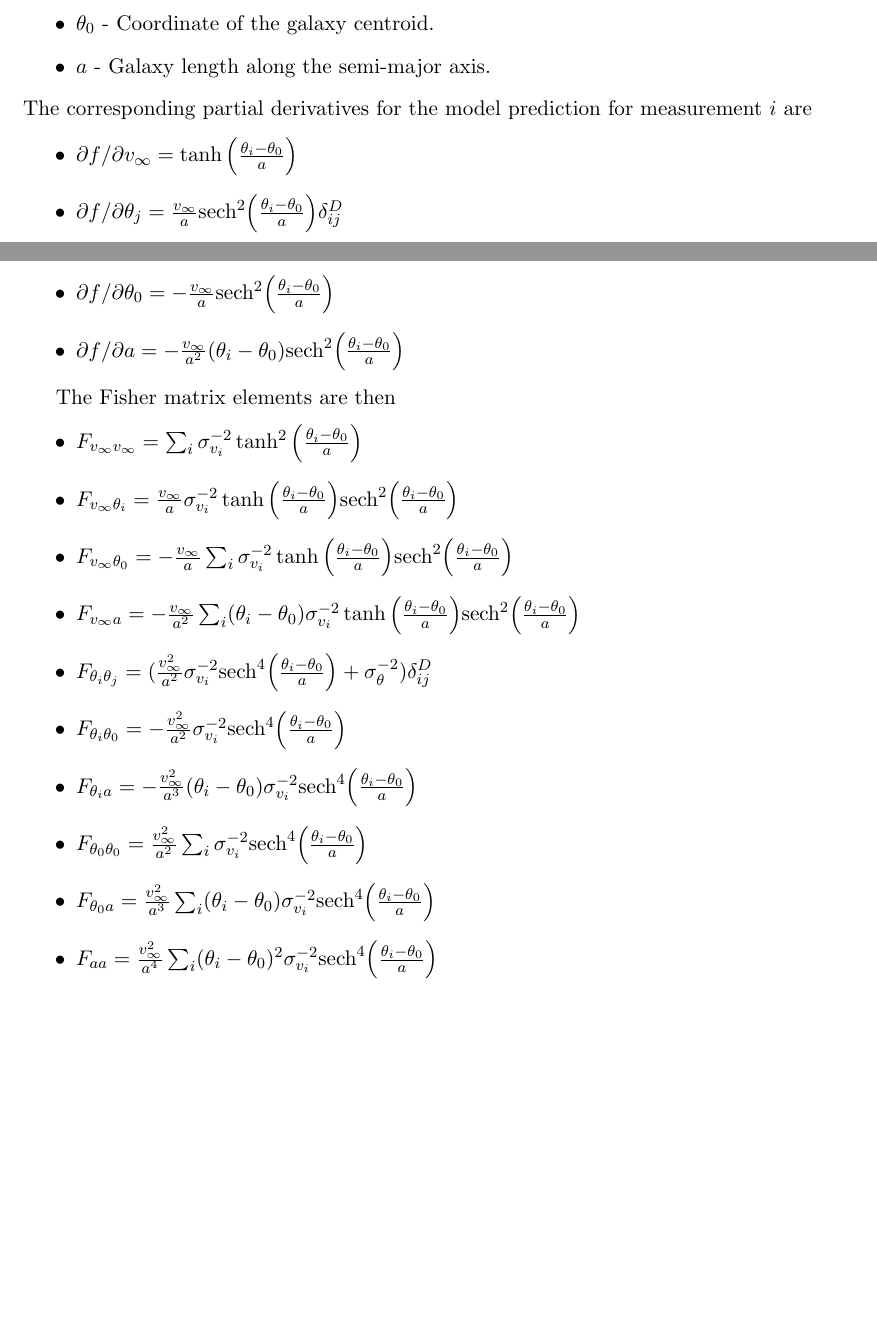
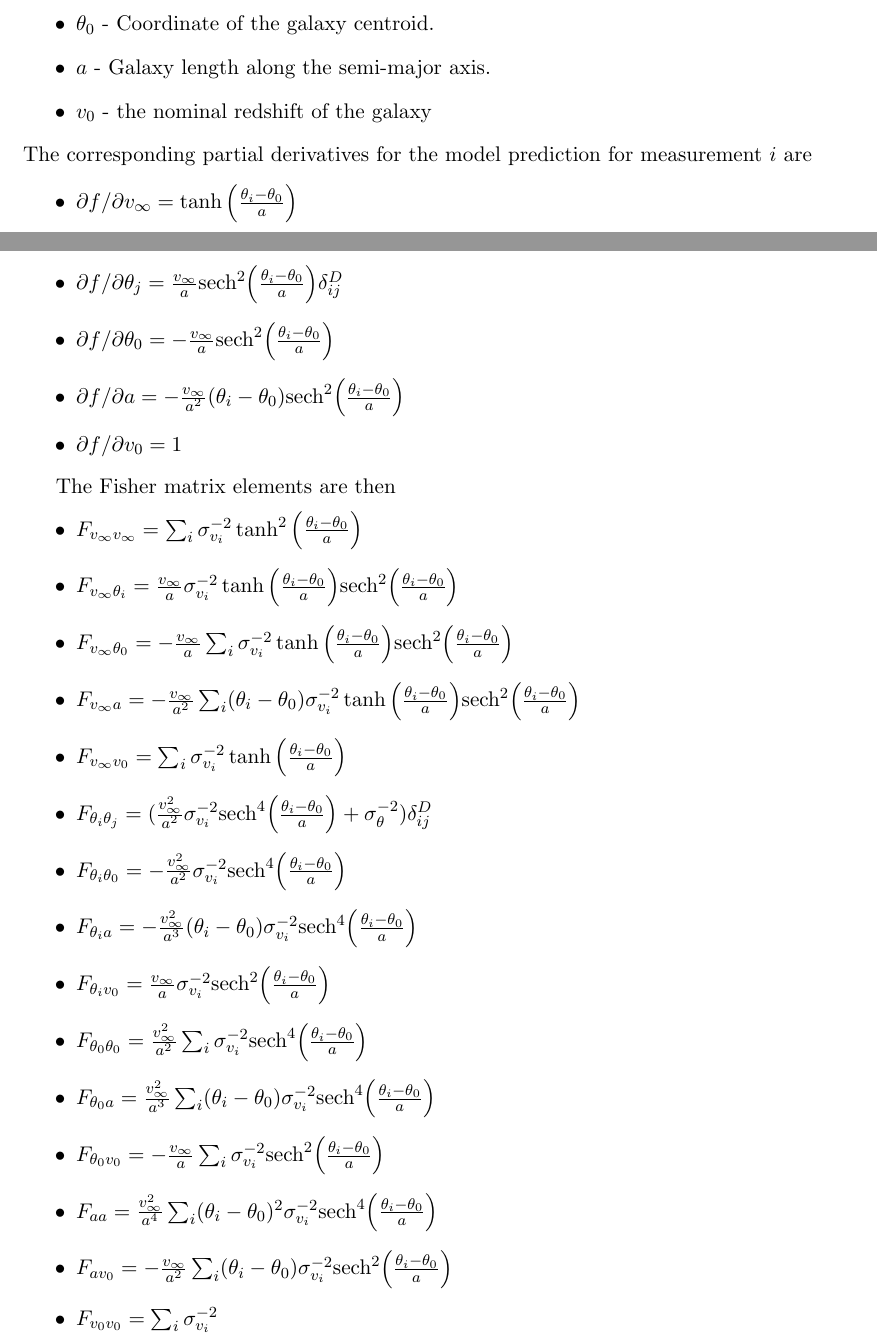
Before and after one commit to AlexGKim/DESI-PV, a LaTeX document (doc/optimal.tex): two parts of pages 1 and 2 of 2, joined at a grey line, cut so that both start at the same text, the shorter picture padded with empty space. Compiled offline with pdfLaTeX.

Commit message:
include galaxy redshift too

```diff
--- a/doc/optimal.tex
+++ b/doc/optimal.tex
@@ -47,6 +47,7 @@ where the model parameters are
 \item $\theta$ - Coordinate of the measurement
 \item $\theta_0$ - Coordinate of the galaxy centroid.
 \item $a$ - Galaxy length along the semi-major axis.
+\item $v_0$ - the nominal redshift of the galaxy
 \end{itemize}
 The corresponding partial derivatives for the model prediction for measurement $i$ are
 \begin{itemize}
@@ -54,6 +55,7 @@ The corresponding partial derivatives for the model prediction for measurement $
 \item $\partial f/ \partial\theta_j = \frac{v_\infty }{a} \text{sech}^2{\left(\frac{\theta_i - \theta_0}{a}\right)} \delta^D_{ij}$
 \item $\partial f/ \partial\theta_0 = -\frac{v_\infty }{a} \text{sech}^2{\left(\frac{\theta_i - \theta_0}{a}\right)}$
 \item $\partial f/ \partial a =-\frac{v_\infty }{a^2} (\theta_i - \theta_0)\text{sech}^2{\left(\frac{\theta_i - \theta_0}{a}\right)}$
+\item $\partial f/ \partial v_0 =1$
 \end{itemize}
 
 The Fisher matrix elements are then
@@ -62,11 +64,15 @@ The Fisher matrix elements are then
 \item $F_{v_\infty \theta_i}  = \frac{v_\infty }{a} \sigma_{v_i}^{-2} \tanh{\left(\frac{\theta_i - \theta_0}{a}\right)} \text{sech}^2{\left(\frac{\theta_i - \theta_0}{a}\right)}  $
 \item $F_{v_\infty \theta_0}  =  -\frac{v_\infty }{a} \sum_i  \sigma_{v_i}^{-2}  \tanh{\left(\frac{\theta_i - \theta_0}{a}\right)} \text{sech}^2{\left(\frac{\theta_i - \theta_0}{a}\right)} $
 \item $F_{v_\infty a}  =  -\frac{v_\infty }{a^2} \sum_i  (\theta_i - \theta_0) \sigma_{v_i}^{-2}  \tanh{\left(\frac{\theta_i - \theta_0}{a}\right)} \text{sech}^2{\left(\frac{\theta_i - \theta_0}{a}\right)} $
+\item $F_{v_\infty v_0} = \sum_i \sigma_{v_i}^{-2}  \tanh{\left(\frac{\theta_i - \theta_0}{a}\right)} $
 \item $F_{\theta_i \theta_j}  = ( \frac{v_\infty^2 }{a^2}  \sigma_{v_i}^{-2}\text{sech}^4{\left(\frac{\theta_i - \theta_0}{a}\right)} + \sigma_\theta^{-2}) \delta^D_{ij}$
 \item $F_{\theta_i \theta_0}  =  - \frac{v_\infty^2}{a^2}  \sigma_{v_i}^{-2}\text{sech}^4{\left(\frac{\theta_i - \theta_0}{a}\right)} $
-\item $F_{\theta_i a}  =  - \frac{v_\infty^2}{a^3}   (\theta_i - \theta_0) \sigma_{v_i}^{-2}\text{sech}^4{\left(\frac{\theta_i - \theta_0}{a}\right)} $
+\item $F_{\theta_i a}  =  - \frac{v_\infty^2}{a^3}   (\theta_i - \theta_0) \sigma_{v_i}^{-2}\text{sech}^4{\left(\frac{\theta_i - \theta_0}{a}\right)} $ \item $F_{\theta_i v_0}  =   \frac{v_\infty}{a} \sigma_{v_i}^{-2}\text{sech}^2{\left(\frac{\theta_i - \theta_0}{a}\right)} $
 \item $F_{\theta_0 \theta_0}  =   \frac{v_\infty^2}{a^2} \sum_i \sigma_{v_i}^{-2}\text{sech}^4{\left(\frac{\theta_i - \theta_0}{a}\right)} $
 \item $F_{\theta_0 a}  =   \frac{v_\infty^2}{a^3} \sum_i  (\theta_i - \theta_0)  \sigma_{v_i}^{-2}\text{sech}^4{\left(\frac{\theta_i - \theta_0}{a}\right)} $
+\item $F_{\theta_0 v_0}  =  -  \frac{v_\infty}{a} \sum_i \sigma_{v_i}^{-2}\text{sech}^2{\left(\frac{\theta_i - \theta_0}{a}\right)} $
 \item $F_{a a}  =   \frac{v_\infty^2}{a^4} \sum_i  (\theta_i - \theta_0)^2  \sigma_{v_i}^{-2}\text{sech}^4{\left(\frac{\theta_i - \theta_0}{a}\right)} $
+\item $F_{a v_0}  =  - \frac{v_\infty}{a^2} \sum_i  (\theta_i - \theta_0)  \sigma_{v_i}^{-2}\text{sech}^2{\left(\frac{\theta_i - \theta_0}{a}\right)} $
+\item $F_{v_0 v_0}  =  \sum_i   \sigma_{v_i}^{-2} $
 \end{itemize}
 \end{document}
```
Also changed, not shown: doc/optimal.tex (2 more changed lines), 1 other file.
